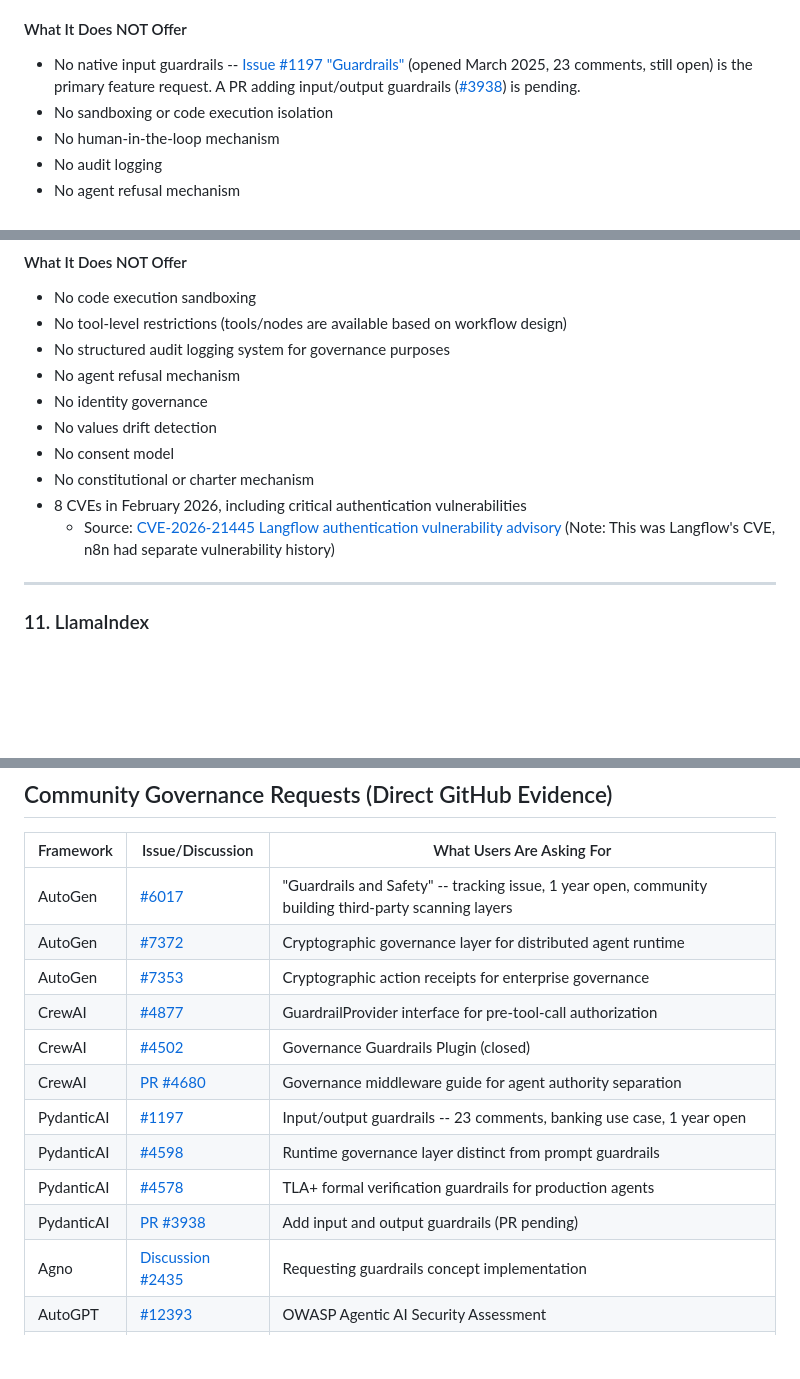
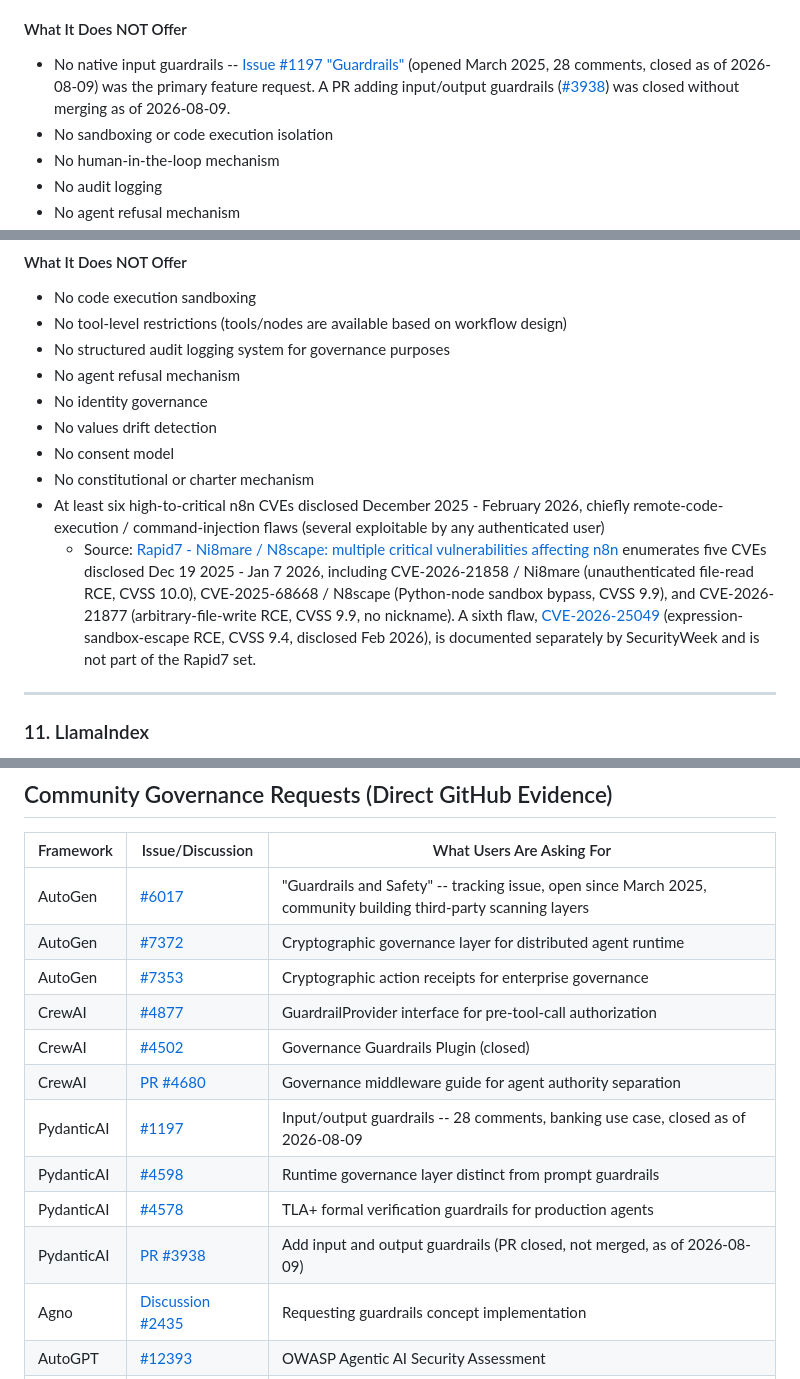
Before and after one commit to lowkey-divine/evoked-dev, a Markdown page: docs/articles/article-1-research-brief.md, 3 parts joined by grey strips. GitHub-like rendering; blank space fills up the shorter version.

```diff
--- a/docs/articles/article-1-research-brief.md
+++ b/docs/articles/article-1-research-brief.md
@@ -113,7 +115,7 @@
 
 #### What It Does NOT Offer
 
-- No native input guardrails -- [Issue #1197 "Guardrails"](https://github.com/pydantic/pydantic-ai/issues/1197) (opened March 2025, 23 comments, still open) is the primary feature request. A PR adding input/output guardrails ([#3938](https://github.com/pydantic/pydantic-ai/pull/3938)) is pending.
+- No native input guardrails -- [Issue #1197 "Guardrails"](https://github.com/pydantic/pydantic-ai/issues/1197) (opened March 2025, 28 comments, closed as of 2026-08-09) was the primary feature request. A PR adding input/output guardrails ([#3938](https://github.com/pydantic/pydantic-ai/pull/3938)) was closed without merging as of 2026-08-09.
 - No sandboxing or code execution isolation
 - No human-in-the-loop mechanism
 - No audit logging
@@ -338,8 +340,8 @@
 - No values drift detection
 - No consent model
 - No constitutional or charter mechanism
-- 8 CVEs in February 2026, including critical authentication vulnerabilities
-  - Source: [CVE-2026-21445 Langflow authentication vulnerability advisory](https://www.pointguardai.com/ai-security-incidents/langflows-monitor-apis-left-wide-open/) (Note: This was Langflow's CVE, n8n had separate vulnerability history)
+- At least six high-to-critical n8n CVEs disclosed December 2025 - February 2026, chiefly remote-code-execution / command-injection flaws (several exploitable by any authenticated user)
+  - Source: [Rapid7 - Ni8mare / N8scape: multiple critical vulnerabilities affecting n8n](https://www.rapid7.com/blog/post/etr-ni8mare-n8scape-flaws-multiple-critical-vulnerabilities-affecting-n8n/) enumerates five CVEs disclosed Dec 19 2025 - Jan 7 2026, including CVE-2026-21858 / Ni8mare (unauthenticated file-read RCE, CVSS 10.0), CVE-2025-68668 / N8scape (Python-node sandbox bypass, CVSS 9.9), and CVE-2026-21877 (arbitrary-file-write RCE, CVSS 9.9, no nickname). A sixth flaw, [CVE-2026-25049](https://www.securityweek.com/critical-n8n-sandbox-escape-could-lead-to-server-compromise/) (expression-sandbox-escape RCE, CVSS 9.4, disclosed Feb 2026), is documented separately by SecurityWeek and is not part of the Rapid7 set.
 
 ---
 
@@ -534,16 +536,16 @@ No framework implements a charter, constitution, or governance document that is
 
 | Framework | Issue/Discussion | What Users Are Asking For |
 |-----------|-----------------|--------------------------|
-| AutoGen | [#6017](https://github.com/microsoft/autogen/issues/6017) | "Guardrails and Safety" -- tracking issue, 1 year open, community building third-party scanning layers |
+| AutoGen | [#6017](https://github.com/microsoft/autogen/issues/6017) | "Guardrails and Safety" -- tracking issue, open since March 2025, community building third-party scanning layers |
 | AutoGen | [#7372](https://github.com/microsoft/autogen/issues/7372) | Cryptographic governance layer for distributed agent runtime |
 | AutoGen | [#7353](https://github.com/microsoft/autogen/issues/7353) | Cryptographic action receipts for enterprise governance |
 | CrewAI | [#4877](https://github.com/crewAIInc/crewAI/issues/4877) | GuardrailProvider interface for pre-tool-call authorization |
 | CrewAI | [#4502](https://github.com/crewAIInc/crewAI/issues/4502) | Governance Guardrails Plugin (closed) |
 | CrewAI | [PR #4680](https://github.com/crewAIInc/crewAI/pull/4680) | Governance middleware guide for agent authority separation |
-| PydanticAI | [#1197](https://github.com/pydantic/pydantic-ai/issues/1197) | Input/output guardrails -- 23 comments, banking use case, 1 year open |
+| PydanticAI | [#1197](https://github.com/pydantic/pydantic-ai/issues/1197) | Input/output guardrails -- 28 comments, banking use case, closed as of 2026-08-09 |
 | PydanticAI | [#4598](https://github.com/pydantic/pydantic-ai/issues/4598) | Runtime governance layer distinct from prompt guardrails |
 | PydanticAI | [#4578](https://github.com/pydantic/pydantic-ai/issues/4578) | TLA+ formal verification guardrails for production agents |
-| PydanticAI | [PR #3938](https://github.com/pydantic/pydantic-ai/pull/3938) | Add input and output guardrails (PR pending) |
+| PydanticAI | [PR #3938](https://github.com/pydantic/pydantic-ai/pull/3938) | Add input and output guardrails (PR closed, not merged, as of 2026-08-09) |
 | Agno | [Discussion #2435](https://github.com/agno-agi/agno/discussions/2435) | Requesting guardrails concept implementation |
 | AutoGPT | [#12393](https://github.com/Significant-Gravitas/AutoGPT/issues/12393) | OWASP Agentic AI Security Assessment |
 | DSPy | [#1842](https://github.com/stanfordnlp/dspy/issues/1842) | Are assertions and suggests still maintained? |
```
Also changed, not shown: other parts of docs/articles/article-1-research-brief.md (+36 -35 lines), docs/articles/article-1-fifteen-frameworks.md (+6 -5 lines).
